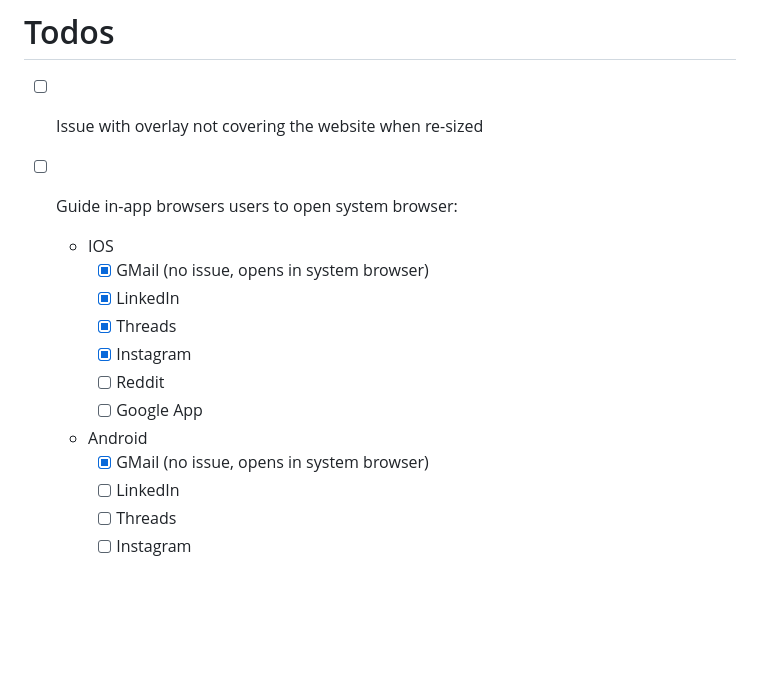
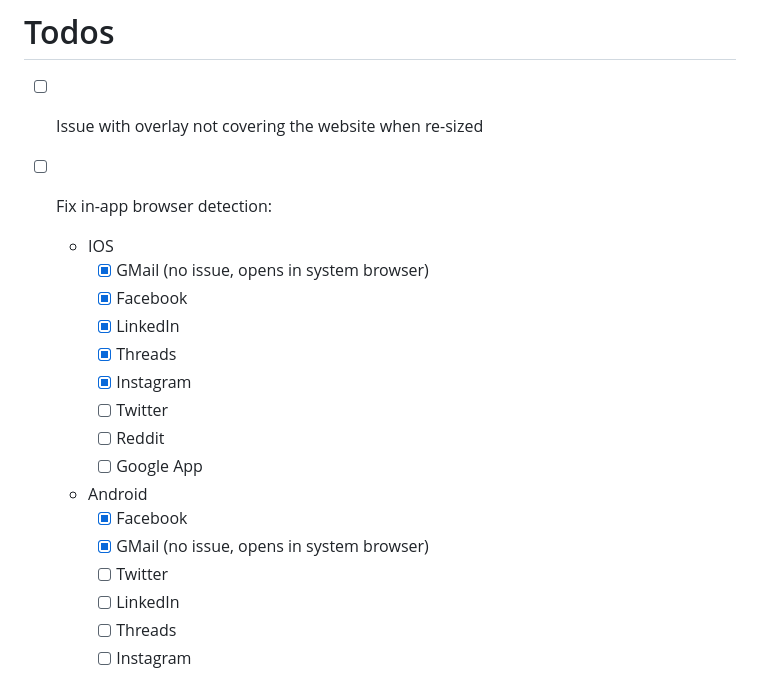
Before and after one commit to philfung/add-to-homescreen, a Markdown page: README.md, the part around the change. Drawn GitHub-style; blank space fills up the shorter version.

Commit message:
update TODOs for in-app browser detection

```diff
--- a/README.md
+++ b/README.md
@@ -115,16 +115,21 @@ No dependencies. This is written in raw ES6 javascript and all css is namespaced
 
 # Todos
 - [ ] Issue with overlay not covering the website when re-sized
-- [ ] Guide in-app browsers users to open system browser:
+- [ ] Fix in-app browser detection:
     - IOS
         - [x] GMail (no issue, opens in system browser)
+        - [x] Facebook
         - [x] LinkedIn
         - [x] Threads
         - [x] Instagram
+        - [ ] Twitter
         - [ ] Reddit
         - [ ] Google App
+
     - Android
+        - [x] Facebook
         - [x] GMail (no issue, opens in system browser)
+        - [ ] Twitter
         - [ ] LinkedIn
         - [ ] Threads
         - [ ] Instagram
```
